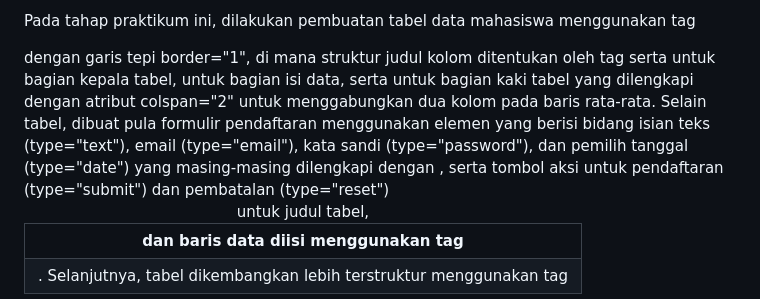
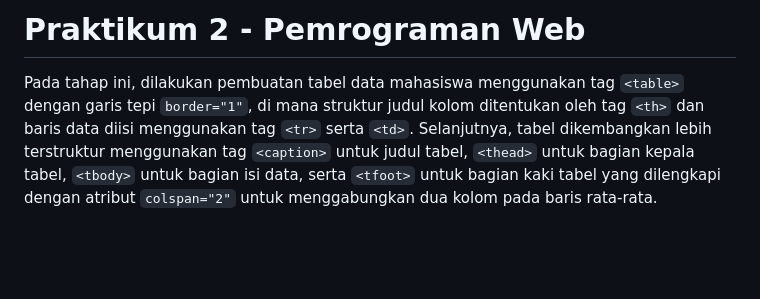
Before and after one commit to raidenwangy/Lab2Web, a Markdown page: readme.md, the part around one of its changes. Rendered like a GitHub page; blank space fills up the shorter version.

```diff
--- a/readme.md
+++ b/readme.md
@@ -1,4 +1,5 @@
 <!-- Pembuatan Tabel Data Mahasiswa, Tabel Nilai Praktikum, dan Form Registrasi -->
+# Praktikum 2 - Pemrograman Web
 
-Pada tahap praktikum ini, dilakukan pembuatan tabel data mahasiswa menggunakan tag <table> dengan garis tepi border="1", di mana struktur judul kolom ditentukan oleh tag <th> dan baris data diisi menggunakan tag <tr> serta <td>. Selanjutnya, tabel dikembangkan lebih terstruktur menggunakan tag <caption> untuk judul tabel, <thead> untuk bagian kepala tabel, <tbody> untuk bagian isi data, serta <tfoot> untuk bagian kaki tabel yang dilengkapi dengan atribut colspan="2" untuk menggabungkan dua kolom pada baris rata-rata. Selain tabel, dibuat pula formulir pendaftaran menggunakan elemen <form> yang berisi bidang isian teks (type="text"), email (type="email"), kata sandi (type="password"), dan pemilih tanggal (type="date") yang masing-masing dilengkapi dengan <label>, serta tombol aksi untuk pendaftaran (type="submit") dan pembatalan (type="reset")
+Pada tahap ini, dilakukan pembuatan tabel data mahasiswa menggunakan tag `<table>` dengan garis tepi `border="1"`, di mana struktur judul kolom ditentukan oleh tag `<th>` dan baris data diisi menggunakan tag `<tr>` serta `<td>`. Selanjutnya, tabel dikembangkan lebih terstruktur menggunakan tag `<caption>` untuk judul tabel, `<thead>` untuk bagian kepala tabel, `<tbody>` untuk bagian isi data, serta `<tfoot>` untuk bagian kaki tabel yang dilengkapi dengan atribut `colspan="2"` untuk menggabungkan dua kolom pada baris rata-rata.
 
```
Also changed, not shown: other parts of readme.md (+54 -37 lines).
